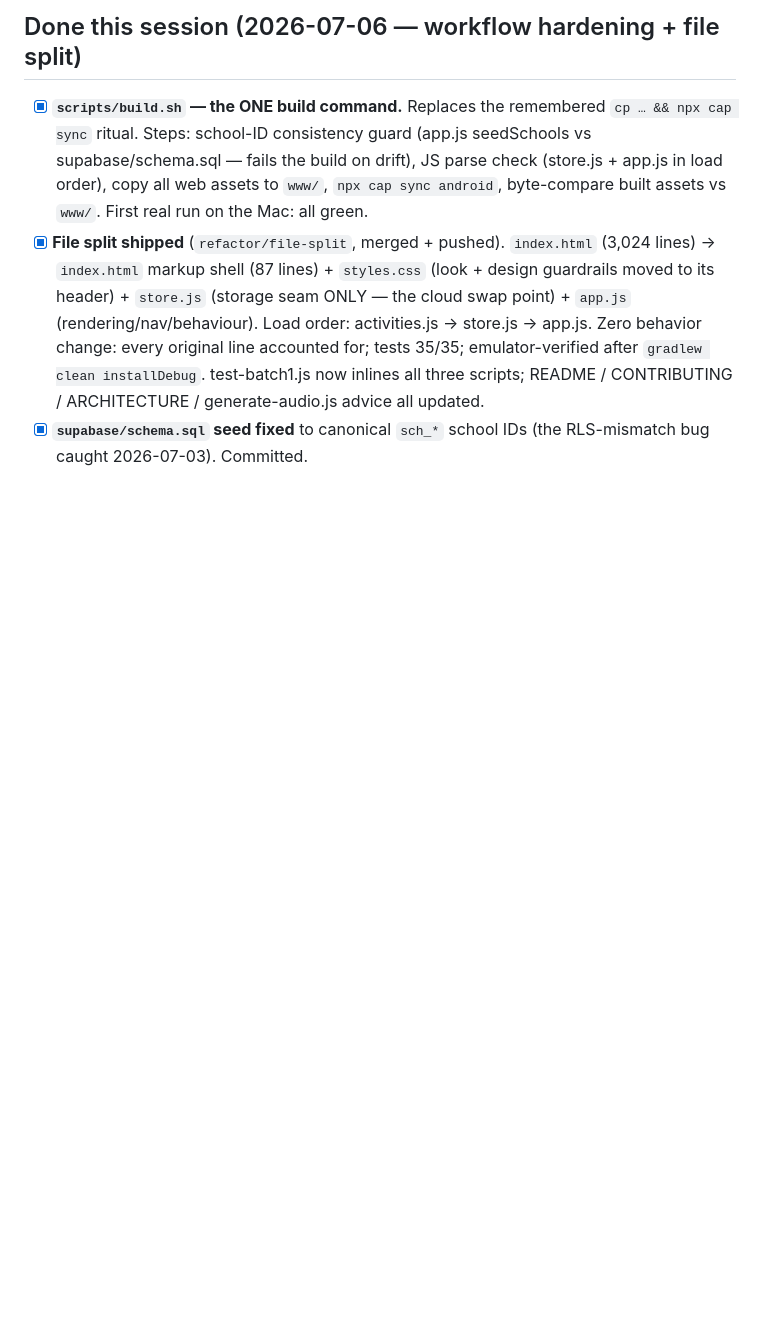
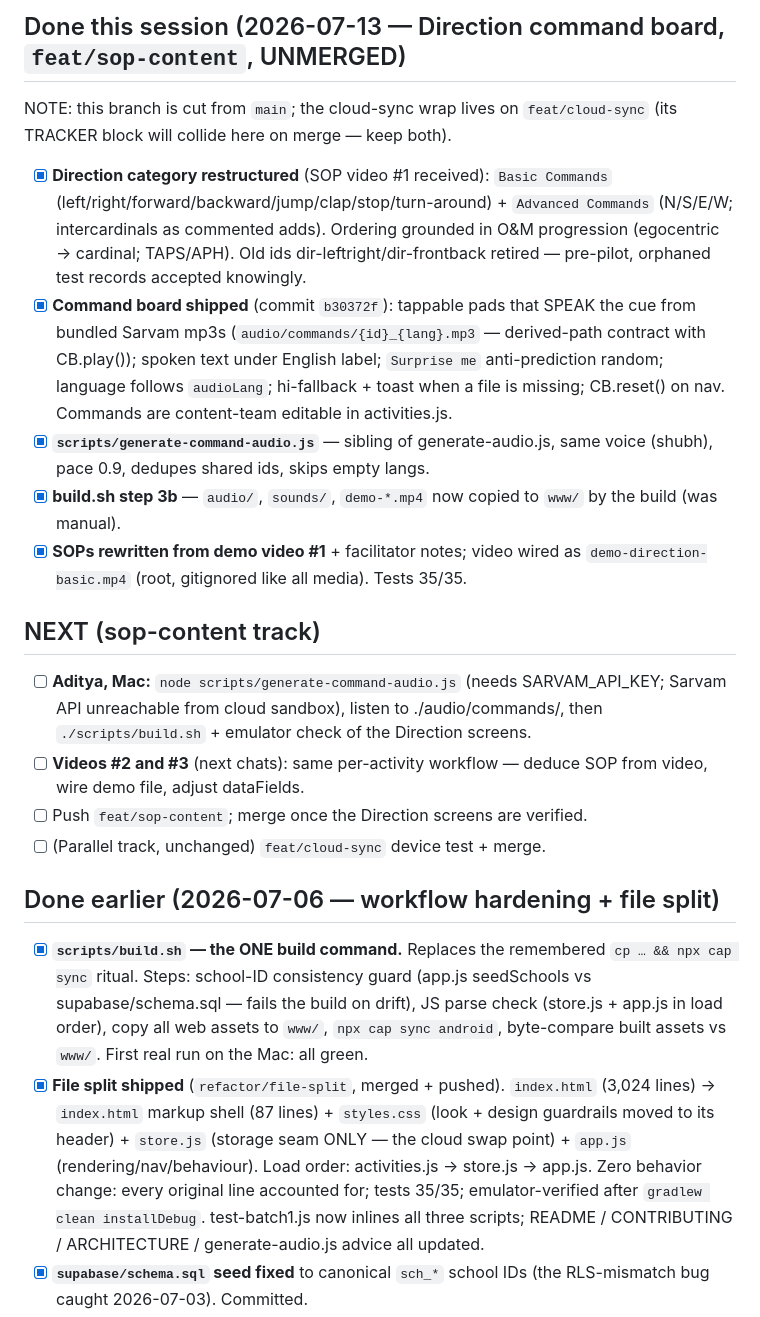
Before and after one commit to Adistor777/om-cane-training, a Markdown page: TRACKER.md, the part around one of its changes. Rendered like a GitHub page; blank space fills up the shorter version.

Commit message:
Wrap: TRACKER — Direction command board shipped on feat/sop-content; command audio generation + videos 2-3 next

```diff
--- a/TRACKER.md
+++ b/TRACKER.md
@@ -4,5 +4,38 @@ _Last updated: 2026-07-06_
 
-## Done this session (2026-07-06 — workflow hardening + file split)
+## Done this session (2026-07-13 — Direction command board, `feat/sop-content`, UNMERGED)
+NOTE: this branch is cut from `main`; the cloud-sync wrap lives on
+`feat/cloud-sync` (its TRACKER block will collide here on merge — keep both).
+- [x] **Direction category restructured** (SOP video #1 received): `Basic
+      Commands` (left/right/forward/backward/jump/clap/stop/turn-around) +
+      `Advanced Commands` (N/S/E/W; intercardinals as commented adds).
+      Ordering grounded in O&M progression (egocentric → cardinal; TAPS/APH).
+      Old ids dir-leftright/dir-frontback retired — pre-pilot, orphaned test
+      records accepted knowingly.
+- [x] **Command board shipped** (commit `b30372f`): tappable pads that SPEAK
+      the cue from bundled Sarvam mp3s (`audio/commands/{id}_{lang}.mp3` —
+      derived-path contract with CB.play()); spoken text under English label;
+      `Surprise me` anti-prediction random; language follows `audioLang`;
+      hi-fallback + toast when a file is missing; CB.reset() on nav.
+      Commands are content-team editable in activities.js.
+- [x] **`scripts/generate-command-audio.js`** — sibling of generate-audio.js,
+      same voice (shubh), pace 0.9, dedupes shared ids, skips empty langs.
+- [x] **build.sh step 3b** — `audio/`, `sounds/`, `demo-*.mp4` now copied to
+      `www/` by the build (was manual).
+- [x] **SOPs rewritten from demo video #1** + facilitator notes; video wired
+      as `demo-direction-basic.mp4` (root, gitignored like all media).
+      Tests 35/35.
+
+## NEXT (sop-content track)
+- [ ] **Aditya, Mac:** `node scripts/generate-command-audio.js` (needs
+      SARVAM_API_KEY; Sarvam API unreachable from cloud sandbox), listen to
+      ./audio/commands/, then `./scripts/build.sh` + emulator check of the
+      Direction screens.
+- [ ] **Videos #2 and #3** (next chats): same per-activity workflow — deduce
+      SOP from video, wire demo file, adjust dataFields.
+- [ ] Push `feat/sop-content`; merge once the Direction screens are verified.
+- [ ] (Parallel track, unchanged) `feat/cloud-sync` device test + merge.
+
+## Done earlier (2026-07-06 — workflow hardening + file split)
 - [x] **`scripts/build.sh` — the ONE build command.** Replaces the remembered
       `cp … && npx cap sync` ritual. Steps: school-ID consistency guard
       (app.js seedSchools vs supabase/schema.sql — fails the build on drift),
```
Also changed, not shown: other parts of TRACKER.md (+1 -1 lines).
